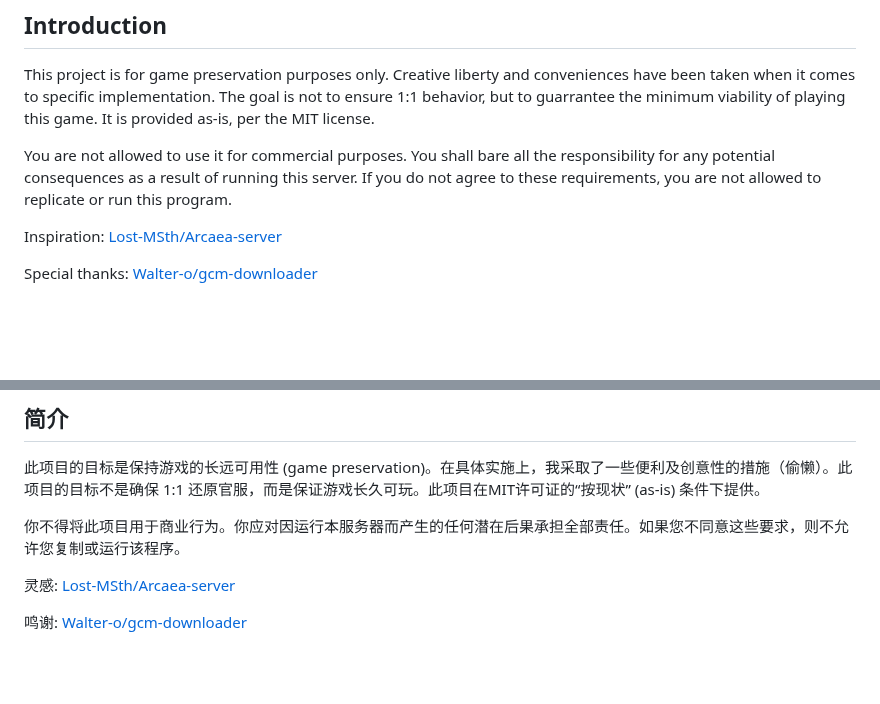
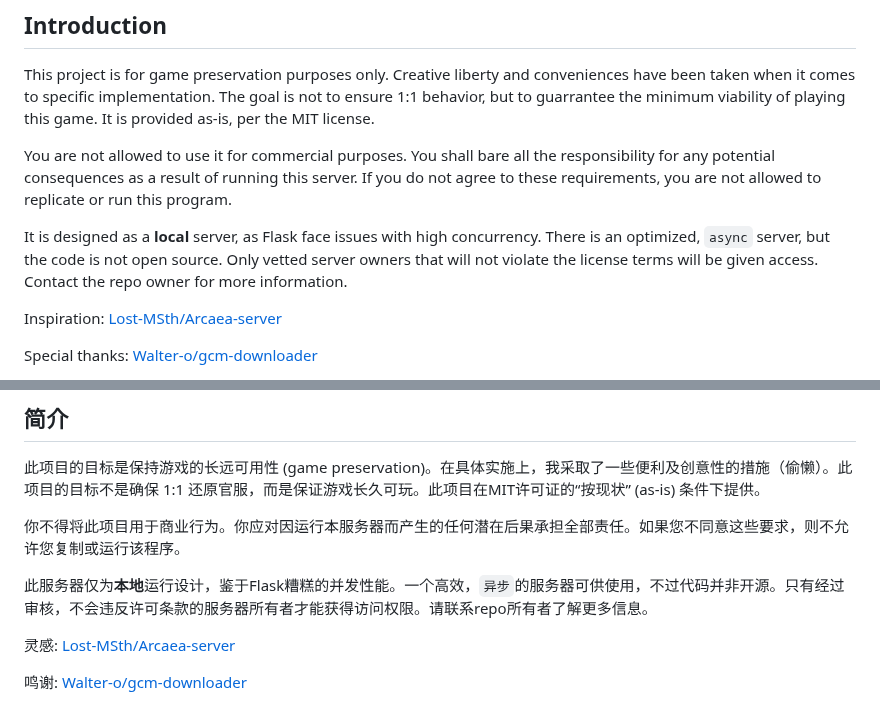
Before and after one commit to qwerfd2/Groove_Coaster_2_Server, a Markdown page: README.md, 2 parts joined by grey strips. Drawn GitHub-style; folded sections open; blank space fills up the shorter version.

```diff
--- a/README.md
+++ b/README.md
@@ -13,6 +13,8 @@ A small local server for `Groove Coaster 2: Original Style`, implemented with `P
 This project is for game preservation purposes only. Creative liberty and conveniences have been taken when it comes to specific implementation. The goal is not to ensure 1:1 behavior, but to guarrantee the minimum viability of playing this game. It is provided as-is, per the MIT license.
 
 You are not allowed to use it for commercial purposes. You shall bare all the responsibility for any potential consequences as a result of running this server. If you do not agree to these requirements, you are not allowed to replicate or run this program.
+
+It is designed as a **local** server, as Flask face issues with high concurrency. There is an optimized, `async` server, but the code is not open source. Only vetted server owners that will not violate the license terms will be given access. Contact the repo owner for more information.
 
 Inspiration: [Lost-MSth/Arcaea-server](https://github.com/Lost-MSth/Arcaea-server)
 
@@ -258,6 +260,8 @@ Note that this data is for analytics only, and the functionality to embed this d
 此项目的目标是保持游戏的长远可用性 (game preservation)。在具体实施上，我采取了一些便利及创意性的措施（偷懒）。此项目的目标不是确保 1:1 还原官服，而是保证游戏长久可玩。此项目在MIT许可证的“按现状” (as-is) 条件下提供。
 
 你不得将此项目用于商业行为。你应对因运行本服务器而产生的任何潜在后果承担全部责任。如果您不同意这些要求，则不允许您复制或运行该程序。
+
+此服务器仅为**本地**运行设计，鉴于Flask糟糕的并发性能。一个高效，`异步`的服务器可供使用，不过代码并非开源。只有经过审核，不会违反许可条款的服务器所有者才能获得访问权限。请联系repo所有者了解更多信息。
 
 灵感: [Lost-MSth/Arcaea-server](https://github.com/Lost-MSth/Arcaea-server)
 
```
